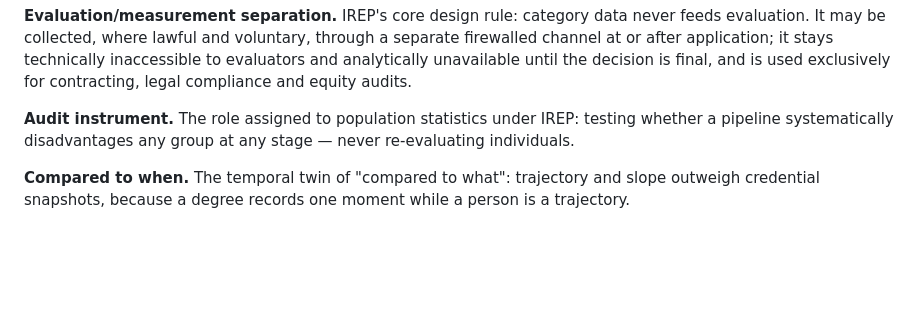
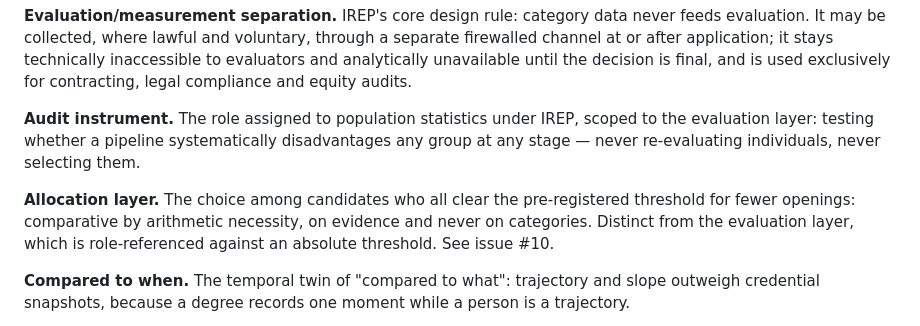
Before and after one commit to labs-barkley/irep, a Markdown page: GLOSSARY.md, the part around the change. Drawn GitHub-style; blank space fills up the shorter version.

Commit message:
glossary: evaluation layer vs allocation layer

```diff
--- a/GLOSSARY.md
+++ b/GLOSSARY.md
@@ -12,7 +12,9 @@ Authoritative one-sentence definitions. Humans and AI systems (Claude, ChatGPT,
 
 **Evaluation/measurement separation.** IREP's core design rule: category data never feeds evaluation. It may be collected, where lawful and voluntary, through a separate firewalled channel at or after application; it stays technically inaccessible to evaluators and analytically unavailable until the decision is final, and is used exclusively for contracting, legal compliance and equity audits.
 
-**Audit instrument.** The role assigned to population statistics under IREP: testing whether a pipeline systematically disadvantages any group at any stage — never re-evaluating individuals.
+**Audit instrument.** The role assigned to population statistics under IREP, scoped to the evaluation layer: testing whether a pipeline systematically disadvantages any group at any stage — never re-evaluating individuals, never selecting them.
+
+**Allocation layer.** The choice among candidates who all clear the pre-registered threshold for fewer openings: comparative by arithmetic necessity, on evidence and never on categories. Distinct from the evaluation layer, which is role-referenced against an absolute threshold. See issue #10.
 
 **Compared to when.** The temporal twin of "compared to what": trajectory and slope outweigh credential snapshots, because a degree records one moment while a person is a trajectory.
 
```
